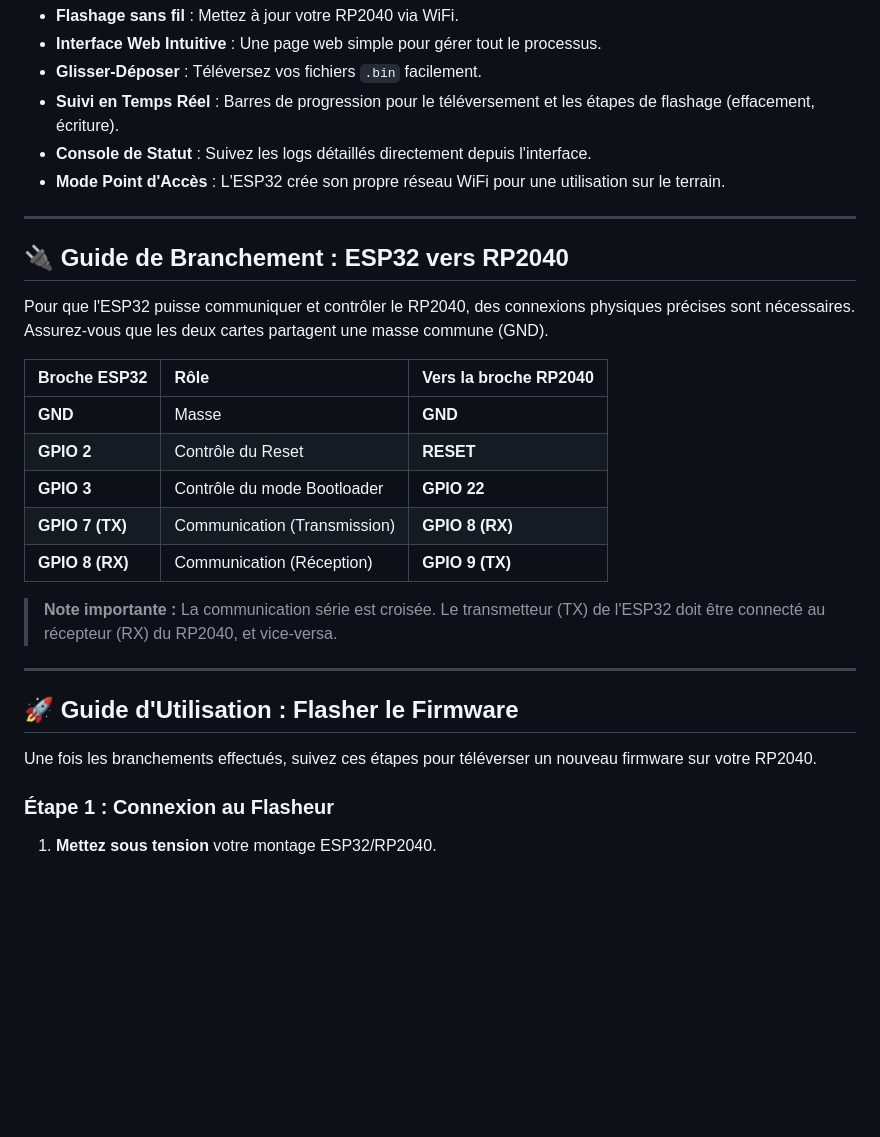
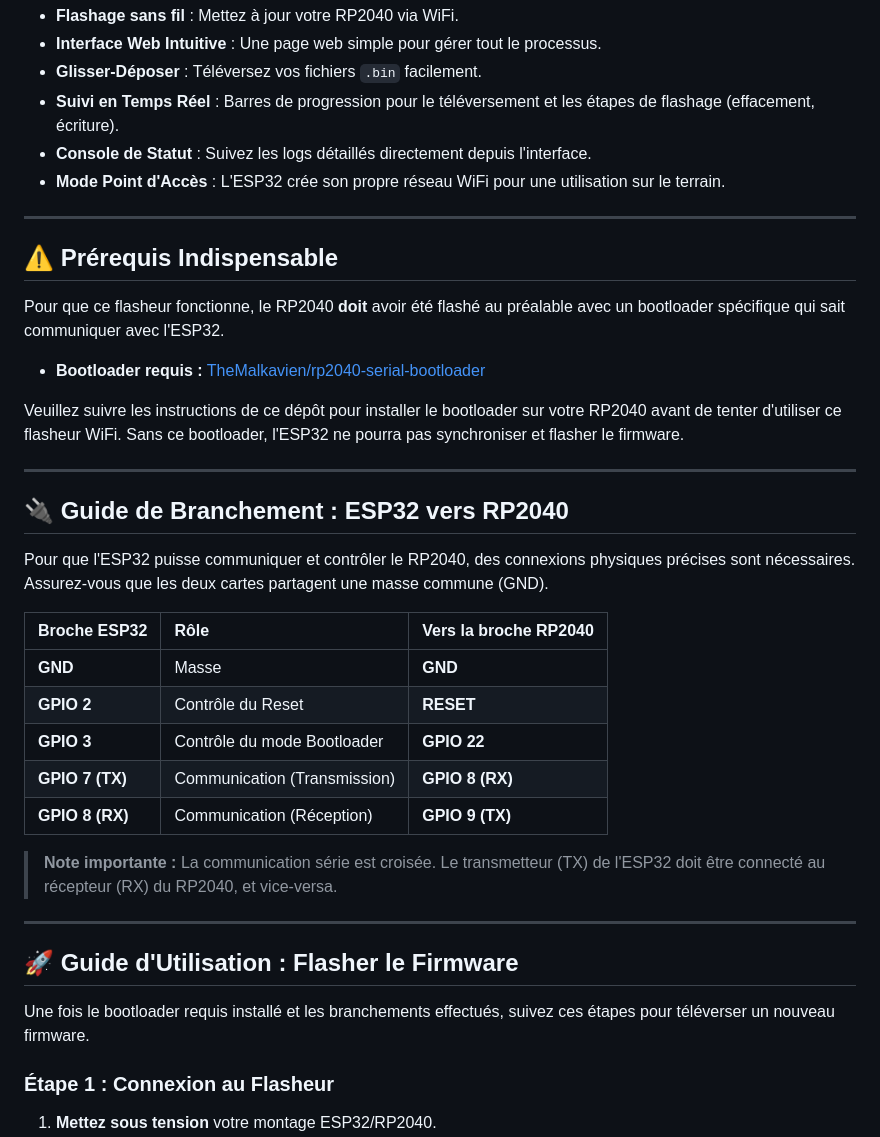
Before and after one commit to TheMalkavien/RP2040_WIFI_BLE_OTA, a Markdown page: README.md, the part around the change. GitHub-like rendering; blank space fills up the shorter version.

```diff
--- a/README.md
+++ b/README.md
@@ -13,15 +13,25 @@ Ce projet transforme un ESP32 en un pont WiFi pour téléverser ("flasher") des
 
 ---
 
+## ⚠️ Prérequis Indispensable
+
+Pour que ce flasheur fonctionne, le RP2040 **doit** avoir été flashé au préalable avec un bootloader spécifique qui sait communiquer avec l'ESP32.
+
+* **Bootloader requis :** [TheMalkavien/rp2040-serial-bootloader](https://github.com/TheMalkavien/rp2040-serial-bootloader)
+
+Veuillez suivre les instructions de ce dépôt pour installer le bootloader sur votre RP2040 avant de tenter d'utiliser ce flasheur WiFi. Sans ce bootloader, l'ESP32 ne pourra pas synchroniser et flasher le firmware.
+
+---
+
 ## 🔌 Guide de Branchement : ESP32 vers RP2040
 
 Pour que l'ESP32 puisse communiquer et contrôler le RP2040, des connexions physiques précises sont nécessaires. Assurez-vous que les deux cartes partagent une masse commune (GND).
 
-| **Broche ESP32** | **Rôle** | **Vers la broche RP2040** |
+| Broche ESP32 | Rôle | Vers la broche RP2040 |
 | :--- | :--- | :--- |
 | **GND** | Masse | **GND** |
 | **GPIO 2** | Contrôle du Reset | **RESET** |
-| **GPIO 3** | Contrôle du mode Bootloader | **GPIO 22** |
+| **GPIO 3** | Contrôle du mode Bootloader| **GPIO 22** |
 | **GPIO 7 (TX)** | Communication (Transmission) | **GPIO 8 (RX)** |
 | **GPIO 8 (RX)** | Communication (Réception) | **GPIO 9 (TX)** |
 
@@ -31,7 +41,7 @@ Pour que l'ESP32 puisse communiquer et contrôler le RP2040, des connexions phys
 
 ## 🚀 Guide d'Utilisation : Flasher le Firmware
 
-Une fois les branchements effectués, suivez ces étapes pour téléverser un nouveau firmware sur votre RP2040.
+Une fois le bootloader requis installé et les branchements effectués, suivez ces étapes pour téléverser un nouveau firmware.
 
 ### Étape 1 : Connexion au Flasheur
 
```
